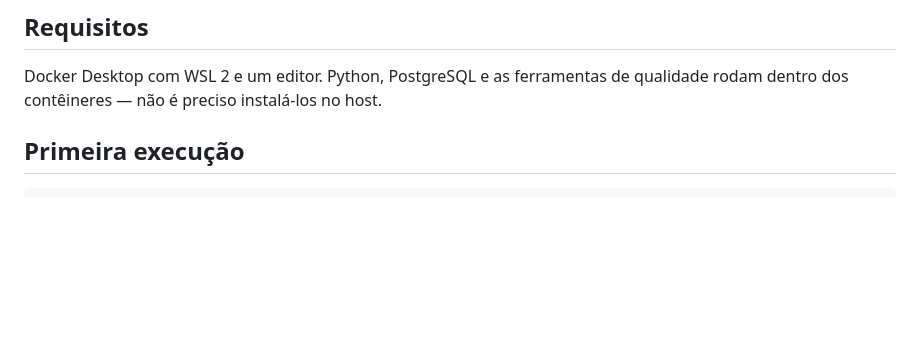
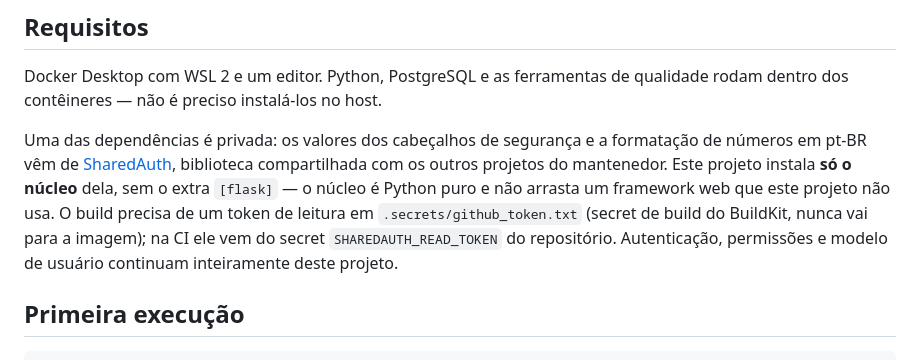
Before and after one commit to MSPA-Coder/sistema-financeiro, a Markdown page: README.md, the part around the change. Drawn GitHub-style; blank space fills up the shorter version.

```diff
--- a/README.md
+++ b/README.md
@@ -28,6 +28,17 @@ patrimônio completo ou ERP não fazem parte da implementação atual.
 
 Docker Desktop com WSL 2 e um editor. Python, PostgreSQL e as ferramentas de
 qualidade rodam dentro dos contêineres — não é preciso instalá-los no host.
+
+Uma das dependências é privada: os valores dos cabeçalhos de segurança e a
+formatação de números em pt-BR vêm de
+[SharedAuth](https://github.com/MSPA-Coder/SharedAuth), biblioteca
+compartilhada com os outros projetos do mantenedor. Este projeto instala **só
+o núcleo** dela, sem o extra `[flask]` — o núcleo é Python puro e não arrasta
+um framework web que este projeto não usa. O build precisa de um token de
+leitura em `.secrets/github_token.txt` (secret de build do BuildKit, nunca vai
+para a imagem); na CI ele vem do secret `SHAREDAUTH_READ_TOKEN` do
+repositório. Autenticação, permissões e modelo de usuário continuam
+inteiramente deste projeto.
 
 ## Primeira execução
 
```
Also changed, not shown: AGENTS.md (+11 -2 lines).
